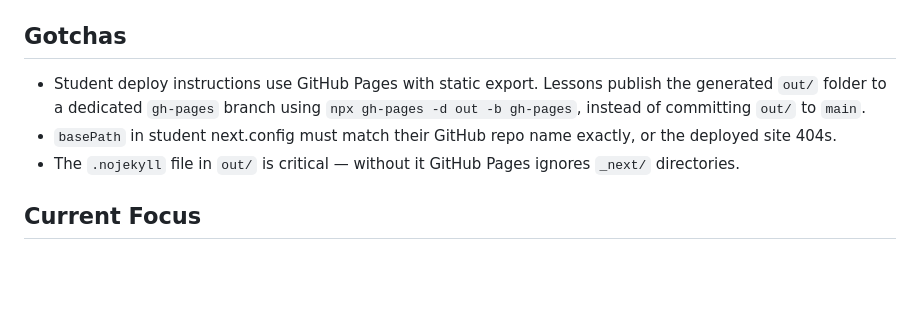
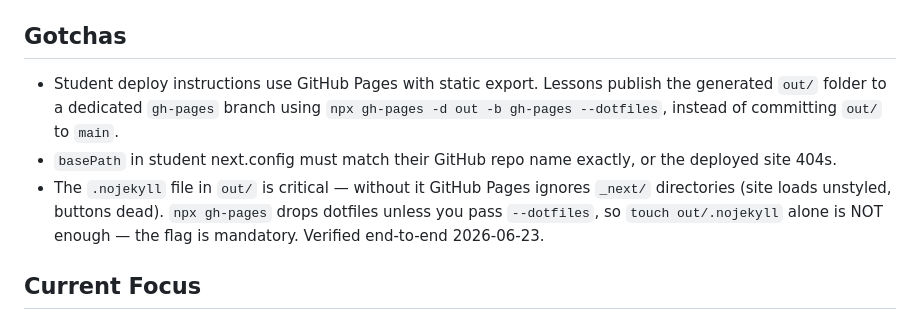
Before and after one commit to vishalsachdev/codex-for-business-students, a Markdown page: CLAUDE.md, the part around the change. GitHub-like rendering; blank space fills up the shorter version.

Commit message:
Fix GitHub Pages deploy: add --dotfiles so .nojekyll publishes
End-to-end walkthrough of Lessons 2.4->2.5 surfaced a ship-blocking bug:
npx gh-pages defaults to dotfiles:false, so `touch out/.nojekyll` was
silently dropped on publish. Without .nojekyll on the gh-pages branch,
GitHub Pages runs Jekyll and ignores _next/, so every deployed student
site loaded as unstyled HTML with dead buttons (no JS/CSS hydration).

- Add --dotfiles to both gh-pages commands in 2.5 and the capstone 3.1
- Document the symptom + verification command in lesson Codex guidance
- Note propagation lag (1-2 min asset 404 after deploy is normal)
- Update CLAUDE.md deploy gotcha

Verified live end-to-end: novabrew-quiz-deploytest deployed, quiz fully
interactive on the GitHub Pages URL, no console/hydration errors.

Co-Authored-By: Claude Opus 4.8 (1M context) <noreply@anthropic.com>

```diff
--- a/CLAUDE.md
+++ b/CLAUDE.md
@@ -42,9 +42,9 @@ Key rules: never break character, never use CS jargon without a business analogy
 
 ## Gotchas
 
-- Student deploy instructions use GitHub Pages with static export. Lessons publish the generated `out/` folder to a dedicated `gh-pages` branch using `npx gh-pages -d out -b gh-pages`, instead of committing `out/` to `main`.
+- Student deploy instructions use GitHub Pages with static export. Lessons publish the generated `out/` folder to a dedicated `gh-pages` branch using `npx gh-pages -d out -b gh-pages --dotfiles`, instead of committing `out/` to `main`.
 - `basePath` in student next.config must match their GitHub repo name exactly, or the deployed site 404s.
-- The `.nojekyll` file in `out/` is critical — without it GitHub Pages ignores `_next/` directories.
+- The `.nojekyll` file in `out/` is critical — without it GitHub Pages ignores `_next/` directories (site loads unstyled, buttons dead). `npx gh-pages` drops dotfiles unless you pass `--dotfiles`, so `touch out/.nojekyll` alone is NOT enough — the flag is mandatory. Verified end-to-end 2026-06-23.
 
 ## Current Focus
 
```
Also changed, not shown: 2 other files.
